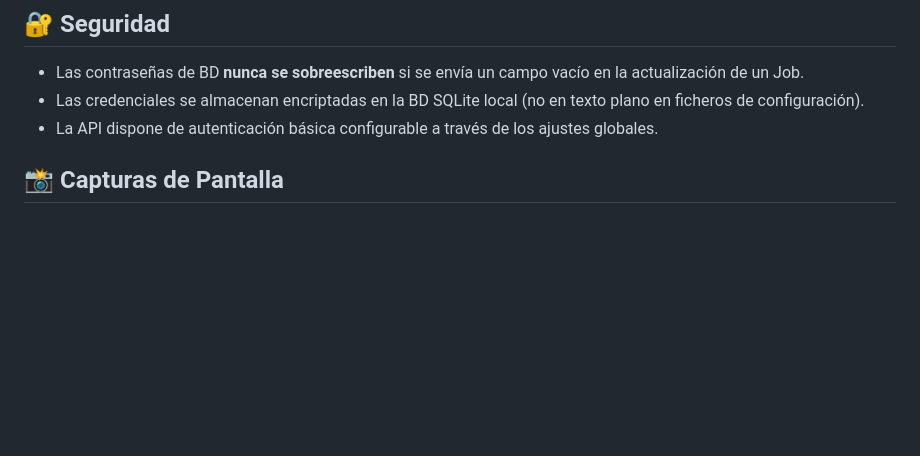
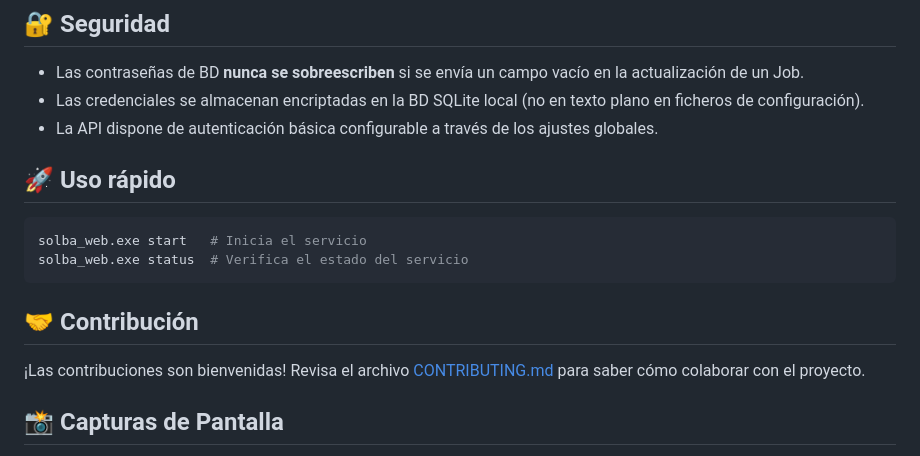
Before and after one commit to Davidcode-ai/SolbaBackups, a Markdown page: README.md, the part around one of its changes. Rendered like a GitHub page; blank space fills up the shorter version.

````diff
--- a/README.md
+++ b/README.md
@@ -123,7 +130,18 @@ Toda la gestión del sistema se realiza de forma centralizada y amigable desde e
 - Las contraseñas de BD **nunca se sobreescriben** si se envía un campo vacío en la actualización de un Job.
 - Las credenciales se almacenan encriptadas en la BD SQLite local (no en texto plano en ficheros de configuración).
 - La API dispone de autenticación básica configurable a través de los ajustes globales.
+## 🚀 Uso rápido
 
+```bash
+solba_web.exe start   # Inicia el servicio
+solba_web.exe status  # Verifica el estado del servicio
+```
+
+## 🤝 Contribución
+
+¡Las contribuciones son bienvenidas! Revisa el archivo [CONTRIBUTING.md](CONTRIBUTING.md) para saber cómo colaborar con el proyecto.
+
+<a id="capturas-de-pantalla"></a>
 ## 📸 Capturas de Pantalla
 
 > El panel de control cuenta con modo oscuro nativo, explorador de archivos integrado, historial en tiempo real y un terminal de logs embebido.
````
Also changed, not shown: other parts of README.md (+7 -0 lines).
